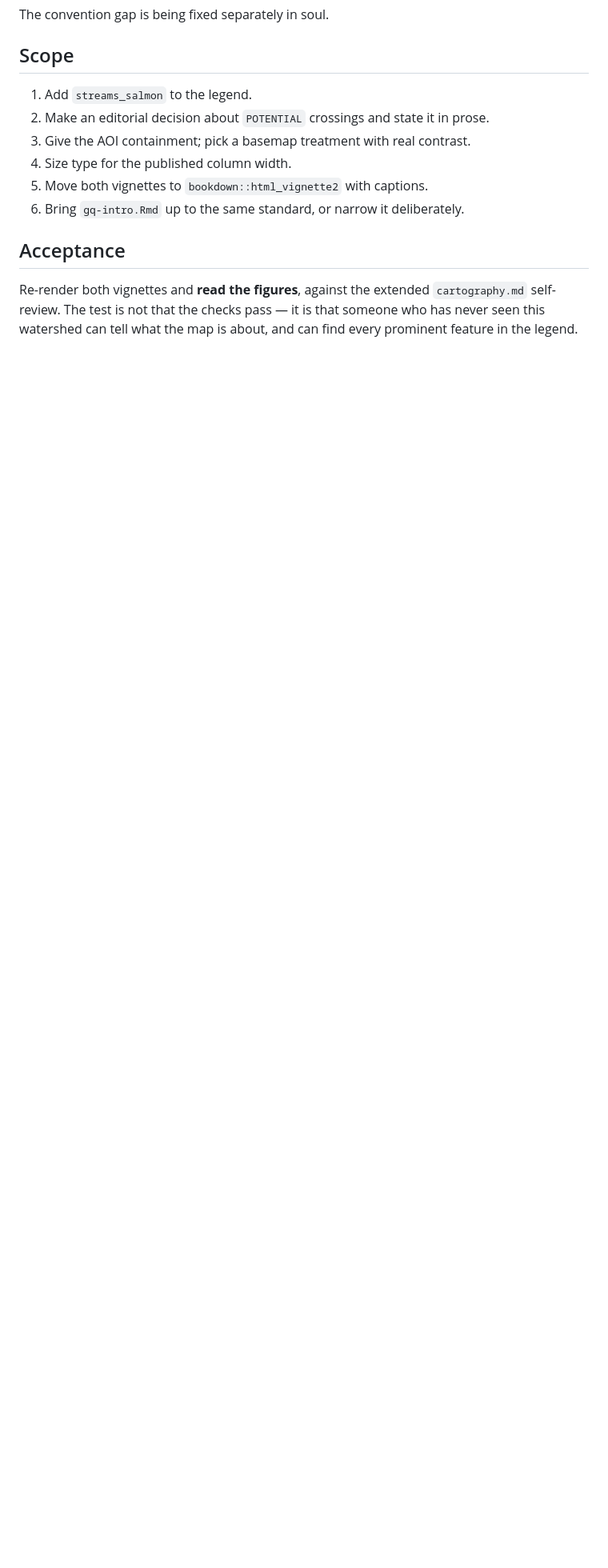
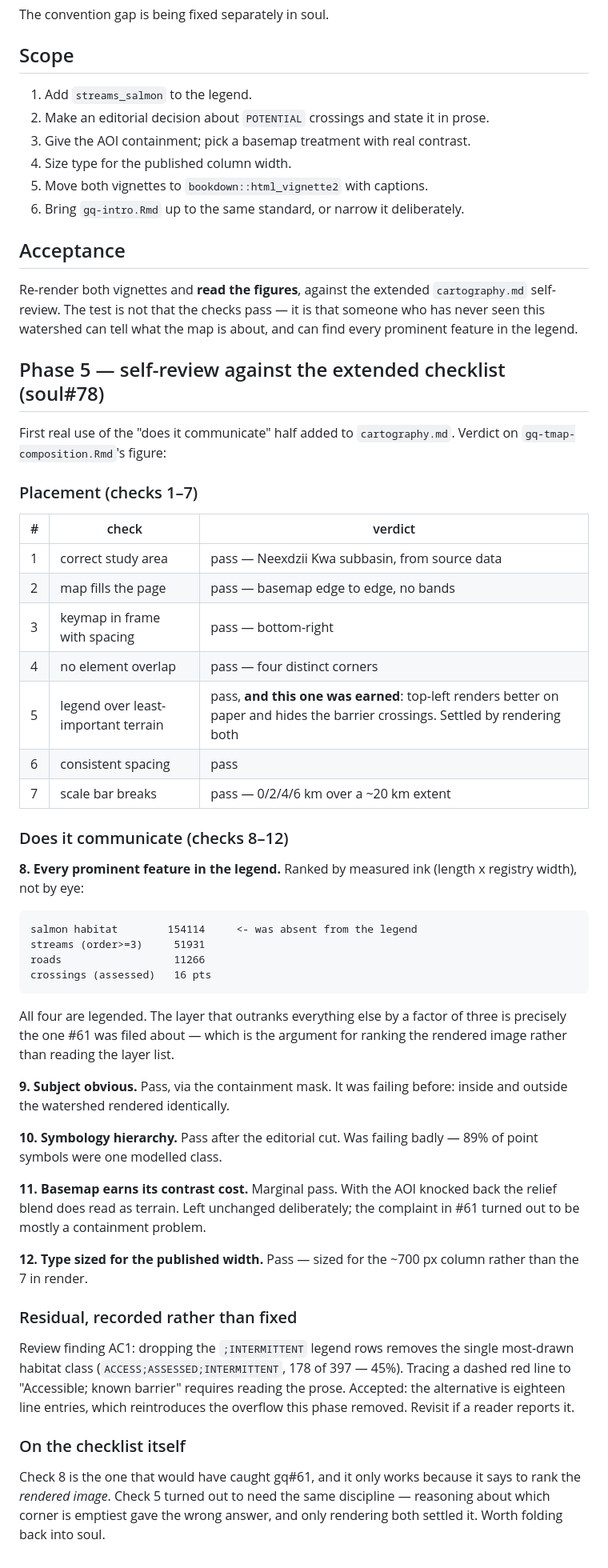
Before and after one commit to NewGraphEnvironment/gq, a Markdown page: planning/active/findings.md, the part around the change. Shown at 80% size. GitHub-like rendering; blank space fills up the shorter version.

Commit message:
Self-review the composition map against the extended checklist (#61)
First real use of the "does it communicate" half of cartography.md (soul#78).
All twelve checks pass; two were failing before this branch and one is a
marginal pass with the reason recorded.

Check 8 is graded on measured ink rather than impression -- length x registry
width -- and the ranking makes the point: salmon habitat outweighs everything
else by a factor of three and was the layer missing from the legend.

Records one accepted residual (review AC1): the dropped ;INTERMITTENT legend
rows include the single most-drawn habitat class, so tracing a dashed line to
its label needs the prose. The alternative is an eighteen-row line legend.

Co-Authored-By: Claude <noreply@anthropic.com>
Claude-Session: https://claude.ai/code/session_01NNtRoX3NFKtZcVzsagMCK4

````diff
--- a/planning/active/findings.md
+++ b/planning/active/findings.md
@@ -97,3 +97,65 @@ Re-render both vignettes and **read the figures**, against the extended
 `cartography.md` self-review. The test is not that the checks pass — it is that
 someone who has never seen this watershed can tell what the map is about, and
 can find every prominent feature in the legend.
+
+
+## Phase 5 — self-review against the extended checklist (soul#78)
+
+First real use of the "does it communicate" half added to
+`cartography.md`. Verdict on `gq-tmap-composition.Rmd`'s figure:
+
+### Placement (checks 1–7)
+
+| # | check | verdict |
+|---|---|---|
+| 1 | correct study area | pass — Neexdzii Kwa subbasin, from source data |
+| 2 | map fills the page | pass — basemap edge to edge, no bands |
+| 3 | keymap in frame with spacing | pass — bottom-right |
+| 4 | no element overlap | pass — four distinct corners |
+| 5 | legend over least-important terrain | pass, **and this one was earned**: top-left renders better on paper and hides the barrier crossings. Settled by rendering both |
+| 6 | consistent spacing | pass |
+| 7 | scale bar breaks | pass — 0/2/4/6 km over a ~20 km extent |
+
+### Does it communicate (checks 8–12)
+
+**8. Every prominent feature in the legend.** Ranked by measured ink
+(length x registry width), not by eye:
+
+```
+salmon habitat        154114     <- was absent from the legend
+streams (order>=3)     51931
+roads                  11266
+crossings (assessed)   16 pts
+```
+
+All four are legended. The layer that outranks everything else by a factor of
+three is precisely the one #61 was filed about — which is the argument for
+ranking the rendered image rather than reading the layer list.
+
+**9. Subject obvious.** Pass, via the containment mask. It was failing before:
+inside and outside the watershed rendered identically.
+
+**10. Symbology hierarchy.** Pass after the editorial cut. Was failing badly —
+89% of point symbols were one modelled class.
+
+**11. Basemap earns its contrast cost.** Marginal pass. With the AOI knocked
+back the relief blend does read as terrain. Left unchanged deliberately; the
+complaint in #61 turned out to be mostly a containment problem.
+
+**12. Type sized for the published width.** Pass — sized for the ~700 px column
+rather than the 7 in render.
+
+### Residual, recorded rather than fixed
+
+Review finding AC1: dropping the `;INTERMITTENT` legend rows removes the single
+most-drawn habitat class (`ACCESS;ASSESSED;INTERMITTENT`, 178 of 397 — 45%).
+Tracing a dashed red line to "Accessible; known barrier" requires reading the
+prose. Accepted: the alternative is eighteen line entries, which reintroduces
+the overflow this phase removed. Revisit if a reader reports it.
+
+### On the checklist itself
+
+Check 8 is the one that would have caught gq#61, and it only works because it
+says to rank the *rendered image*. Check 5 turned out to need the same
+discipline — reasoning about which corner is emptiest gave the wrong answer,
+and only rendering both settled it. Worth folding back into soul.
````
